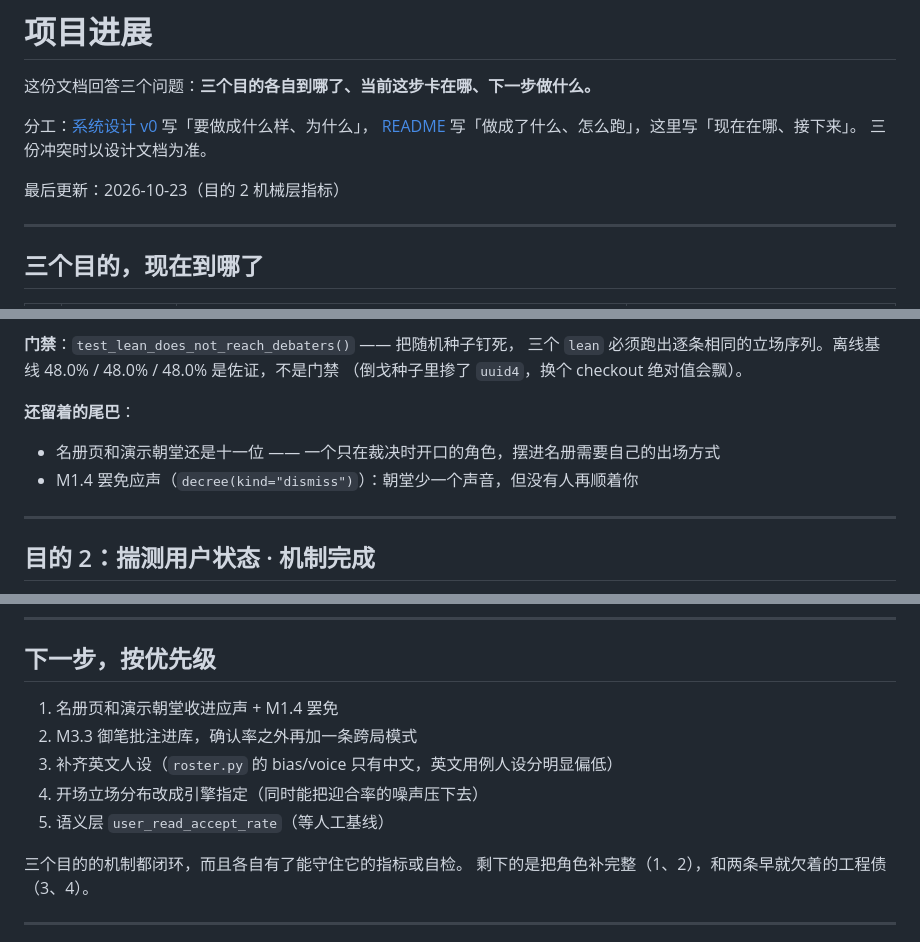
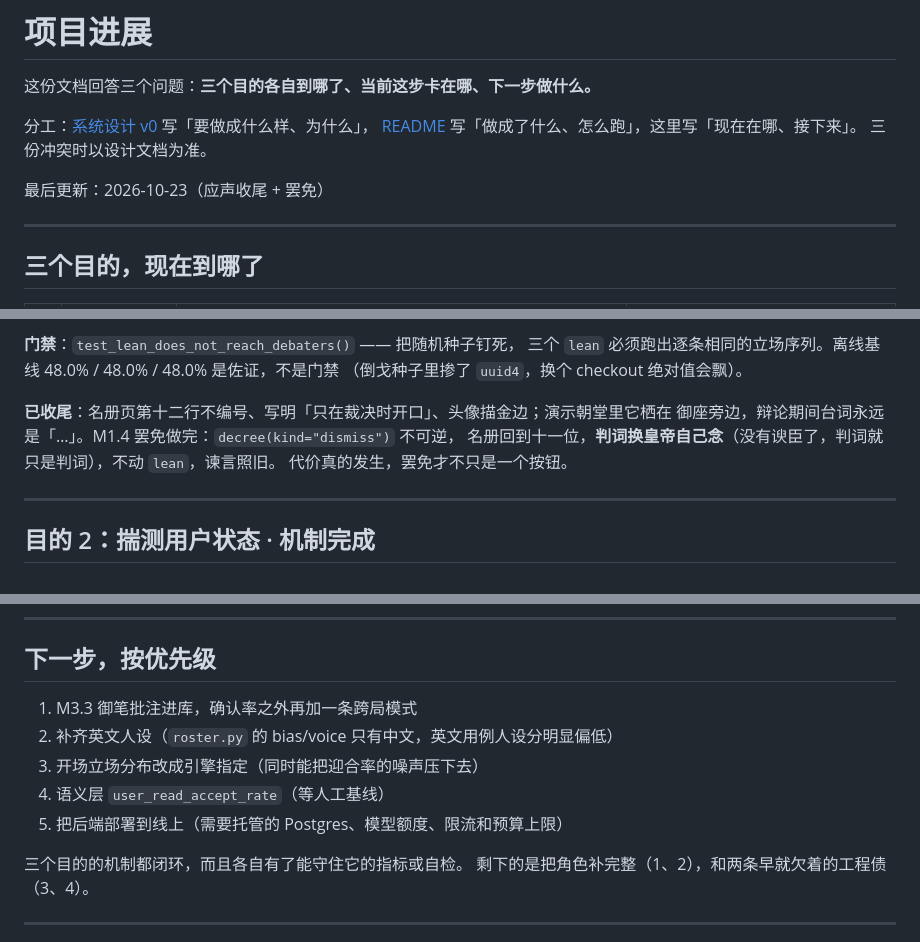
Before and after one commit to dxj1031/The-Ministers, a Markdown page: docs/progress.md, 3 parts joined by grey strips. Drawn GitHub-style.

Commit message:
文档跟上：M1.4 已实现，应声收尾
设计文档的 M1.4 从「后续，不在 v0 必需路径」翻成已实现，写明代价为什么必须
真的发生（名册、判词换人、不动 lean、谏言照旧），以及它的出场方式。

README 的「还没做」划掉两条、剩下御笔批注；progress 把目的 1 的尾巴标成已收尾，
下一步重排。三个目的现在都没有留着的尾巴了。

```diff
--- a/docs/progress.md
+++ b/docs/progress.md
@@ -6,7 +6,7 @@
 [README](../README.md) 写「做成了什么、怎么跑」，这里写「现在在哪、接下来」。
 三份冲突时以设计文档为准。
 
-最后更新：2026-10-23（目的 2 机械层指标）
+最后更新：2026-10-23（应声收尾 + 罢免）
 
 ---
 
@@ -40,9 +40,10 @@
 三个 `lean` 必须跑出逐条相同的立场序列。离线基线 48.0% / 48.0% / 48.0% 是佐证，不是门禁
 （倒戈种子里掺了 `uuid4`，换个 checkout 绝对值会飘）。
 
-**还留着的尾巴**：
-- 名册页和演示朝堂还是十一位 —— 一个只在裁决时开口的角色，摆进名册需要自己的出场方式
-- M1.4 罢免应声（`decree(kind="dismiss")`）：朝堂少一个声音，但没有人再顺着你
+**已收尾**：名册页第十二行不编号、写明「只在裁决时开口」、头像描金边；演示朝堂里它栖在
+御座旁边，辩论期间台词永远是「…」。M1.4 罢免做完：`decree(kind="dismiss")` 不可逆，
+名册回到十一位，**判词换皇帝自己念**（没有谀臣了，判词就只是判词），不动 `lean`，谏言照旧。
+代价真的发生，罢免才不只是一个按钮。
 
 ---
 
@@ -97,11 +98,11 @@
 
 ## 下一步，按优先级
 
-1. 名册页和演示朝堂收进应声 + M1.4 罢免
-2. M3.3 御笔批注进库，确认率之外再加一条跨局模式
-3. 补齐英文人设（`roster.py` 的 bias/voice 只有中文，英文用例人设分明显偏低）
-4. 开场立场分布改成引擎指定（同时能把迎合率的噪声压下去）
-5. 语义层 `user_read_accept_rate`（等人工基线）
+1. M3.3 御笔批注进库，确认率之外再加一条跨局模式
+2. 补齐英文人设（`roster.py` 的 bias/voice 只有中文，英文用例人设分明显偏低）
+3. 开场立场分布改成引擎指定（同时能把迎合率的噪声压下去）
+4. 语义层 `user_read_accept_rate`（等人工基线）
+5. 把后端部署到线上（需要托管的 Postgres、模型额度、限流和预算上限）
 
 三个目的的机制都闭环，而且各自有了能守住它的指标或自检。
 剩下的是把角色补完整（1、2），和两条早就欠着的工程债（3、4）。
```
Also changed, not shown: README.md (+2 -5 lines), docs/system_design_v0.md (+15 -3 lines).
